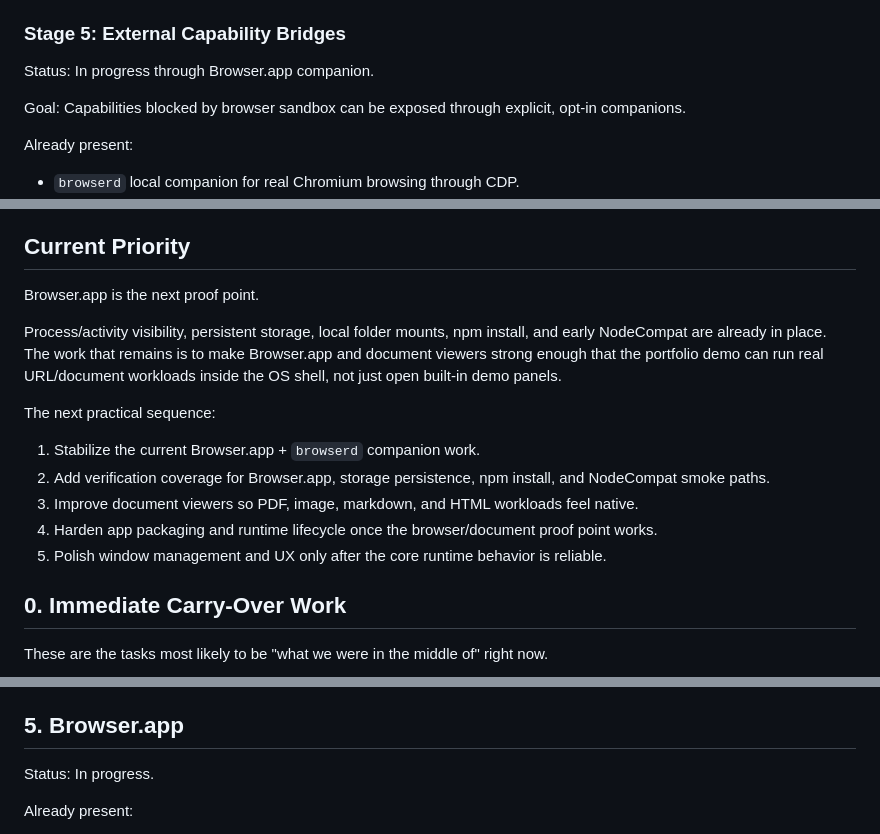
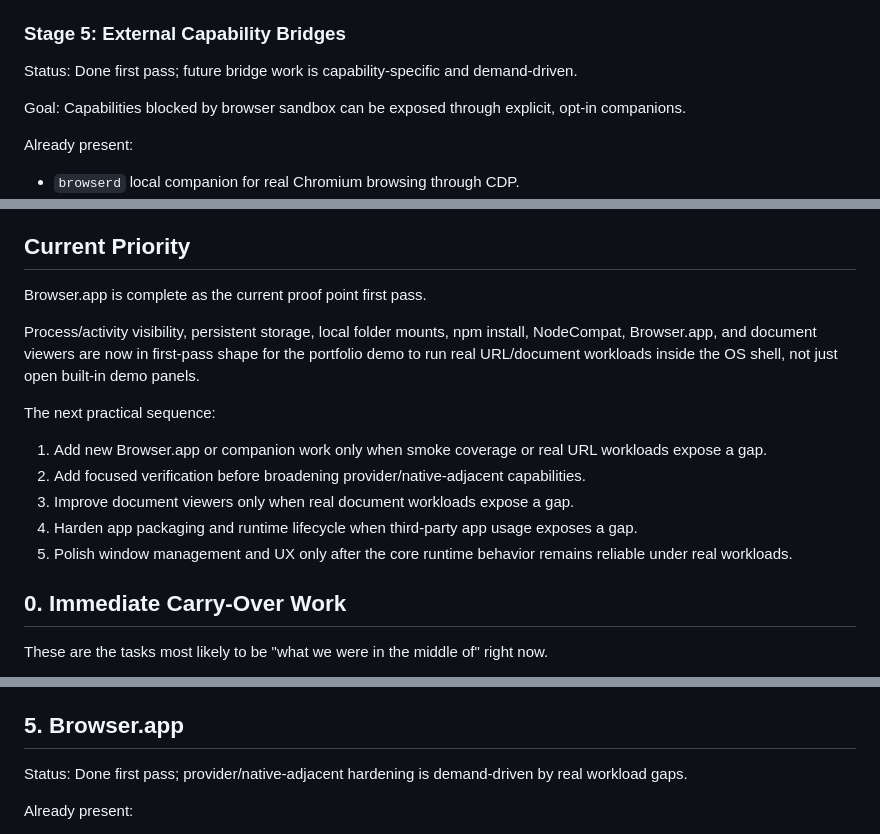
Before and after one commit to Dindb-dong/dindbos, a Markdown page: docs/roadmap.md, 3 parts joined by grey strips. GitHub-like rendering.

Commit message:
docs: close browser proof pass (#79)

```diff
--- a/docs/roadmap.md
+++ b/docs/roadmap.md
@@ -142,7 +142,7 @@ Already present:
 
 ### Stage 5: External Capability Bridges
 
-Status: In progress through Browser.app companion.
+Status: Done first pass; future bridge work is capability-specific and demand-driven.
 
 Goal: Capabilities blocked by browser sandbox can be exposed through explicit, opt-in companions.
 
@@ -178,17 +178,17 @@ Already present:
 
 ## Current Priority
 
-Browser.app is the next proof point.
+Browser.app is complete as the current proof point first pass.
 
-Process/activity visibility, persistent storage, local folder mounts, npm install, and early NodeCompat are already in place. The work that remains is to make Browser.app and document viewers strong enough that the portfolio demo can run real URL/document workloads inside the OS shell, not just open built-in demo panels.
+Process/activity visibility, persistent storage, local folder mounts, npm install, NodeCompat, Browser.app, and document viewers are now in first-pass shape for the portfolio demo to run real URL/document workloads inside the OS shell, not just open built-in demo panels.
 
 The next practical sequence:
 
-1. Stabilize the current Browser.app + `browserd` companion work.
-2. Add verification coverage for Browser.app, storage persistence, npm install, and NodeCompat smoke paths.
-3. Improve document viewers so PDF, image, markdown, and HTML workloads feel native.
-4. Harden app packaging and runtime lifecycle once the browser/document proof point works.
-5. Polish window management and UX only after the core runtime behavior is reliable.
+1. Add new Browser.app or companion work only when smoke coverage or real URL workloads expose a gap.
+2. Add focused verification before broadening provider/native-adjacent capabilities.
+3. Improve document viewers only when real document workloads expose a gap.
+4. Harden app packaging and runtime lifecycle when third-party app usage exposes a gap.
+5. Polish window management and UX only after the core runtime behavior remains reliable under real workloads.
 
 ## 0. Immediate Carry-Over Work
 
@@ -523,7 +523,7 @@ Completion criteria:
 
 ## 5. Browser.app
 
-Status: In progress.
+Status: Done first pass; provider/native-adjacent hardening is demand-driven by real workload gaps.
 
 Already present:
 
```
Also changed, not shown: other parts of docs/roadmap.md (+1 -1 lines).
